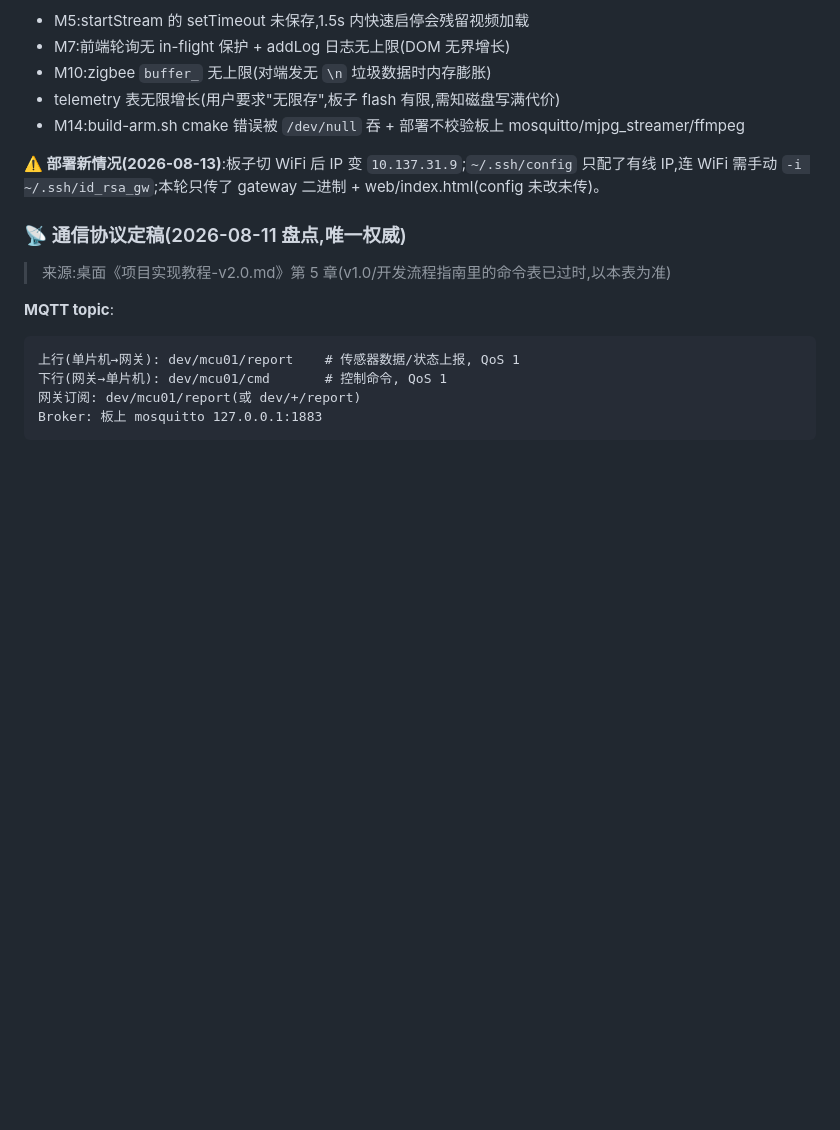
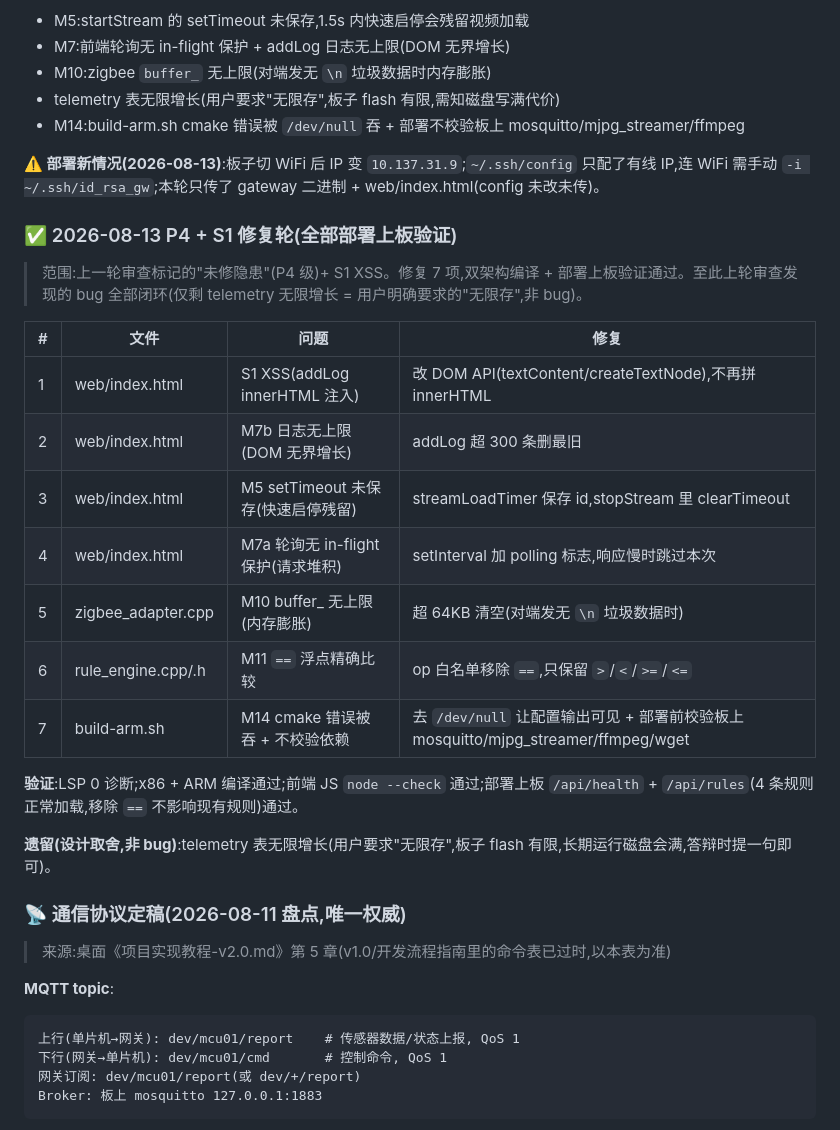
Before and after one commit to huoyingrenzhe233-afk/iot_gateway, a Markdown page: docs/HANDOFF.md, the part around the change. Rendered like a GitHub page; blank space fills up the shorter version.

Commit message:
docs: HANDOFF 同步 P4+S1 修复轮
- 7 项修复(S1/M5/M7a/M7b/M10/M11/M14)双架构编译+部署上板验证
- 遗留仅 telemetry 无限增长(用户要求无限存,非 bug)

```diff
--- a/docs/HANDOFF.md
+++ b/docs/HANDOFF.md
@@ -555,6 +555,24 @@ on_message(事件循环线程) → storage.enqueue_telemetry(payload)  只 push
 
 **⚠️ 部署新情况(2026-08-13)**:板子切 WiFi 后 IP 变 `10.137.31.9`;`~/.ssh/config` 只配了有线 IP,连 WiFi 需手动 `-i ~/.ssh/id_rsa_gw`;本轮只传了 gateway 二进制 + web/index.html(config 未改未传)。
 
+### ✅ 2026-08-13 P4 + S1 修复轮(全部部署上板验证)
+
+> 范围:上一轮审查标记的"未修隐患"(P4 级)+ S1 XSS。修复 7 项,双架构编译 + 部署上板验证通过。至此上轮审查发现的 bug 全部闭环(仅剩 telemetry 无限增长 = 用户明确要求的"无限存",非 bug)。
+
+| # | 文件 | 问题 | 修复 |
+|---|---|---|---|
+| 1 | web/index.html | S1 XSS(addLog innerHTML 注入) | 改 DOM API(textContent/createTextNode),不再拼 innerHTML |
+| 2 | web/index.html | M7b 日志无上限(DOM 无界增长) | addLog 超 300 条删最旧 |
+| 3 | web/index.html | M5 setTimeout 未保存(快速启停残留) | streamLoadTimer 保存 id,stopStream 里 clearTimeout |
+| 4 | web/index.html | M7a 轮询无 in-flight 保护(请求堆积) | setInterval 加 polling 标志,响应慢时跳过本次 |
+| 5 | zigbee_adapter.cpp | M10 buffer_ 无上限(内存膨胀) | 超 64KB 清空(对端发无 `\n` 垃圾数据时) |
+| 6 | rule_engine.cpp/.h | M11 `==` 浮点精确比较 | op 白名单移除 `==`,只保留 `>`/`<`/`>=`/`<=` |
+| 7 | build-arm.sh | M14 cmake 错误被吞 + 不校验依赖 | 去 `/dev/null` 让配置输出可见 + 部署前校验板上 mosquitto/mjpg_streamer/ffmpeg/wget |
+
+**验证**:LSP 0 诊断;x86 + ARM 编译通过;前端 JS `node --check` 通过;部署上板 `/api/health` + `/api/rules`(4 条规则正常加载,移除 `==` 不影响现有规则)通过。
+
+**遗留(设计取舍,非 bug)**:telemetry 表无限增长(用户要求"无限存",板子 flash 有限,长期运行磁盘会满,答辩时提一句即可)。
+
 ### 📡 通信协议定稿(2026-08-11 盘点,唯一权威)
 
 > 来源:桌面《项目实现教程-v2.0.md》第 5 章(v1.0/开发流程指南里的命令表已过时,以本表为准)
```
